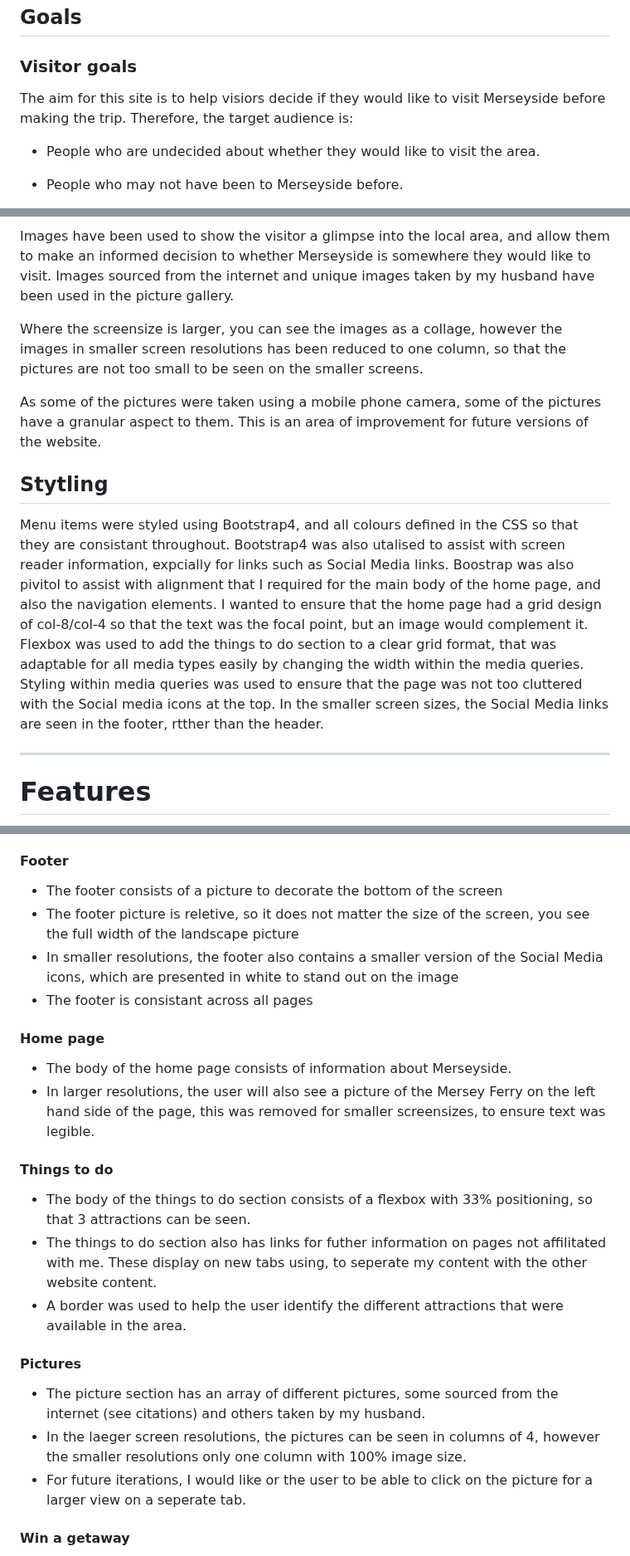
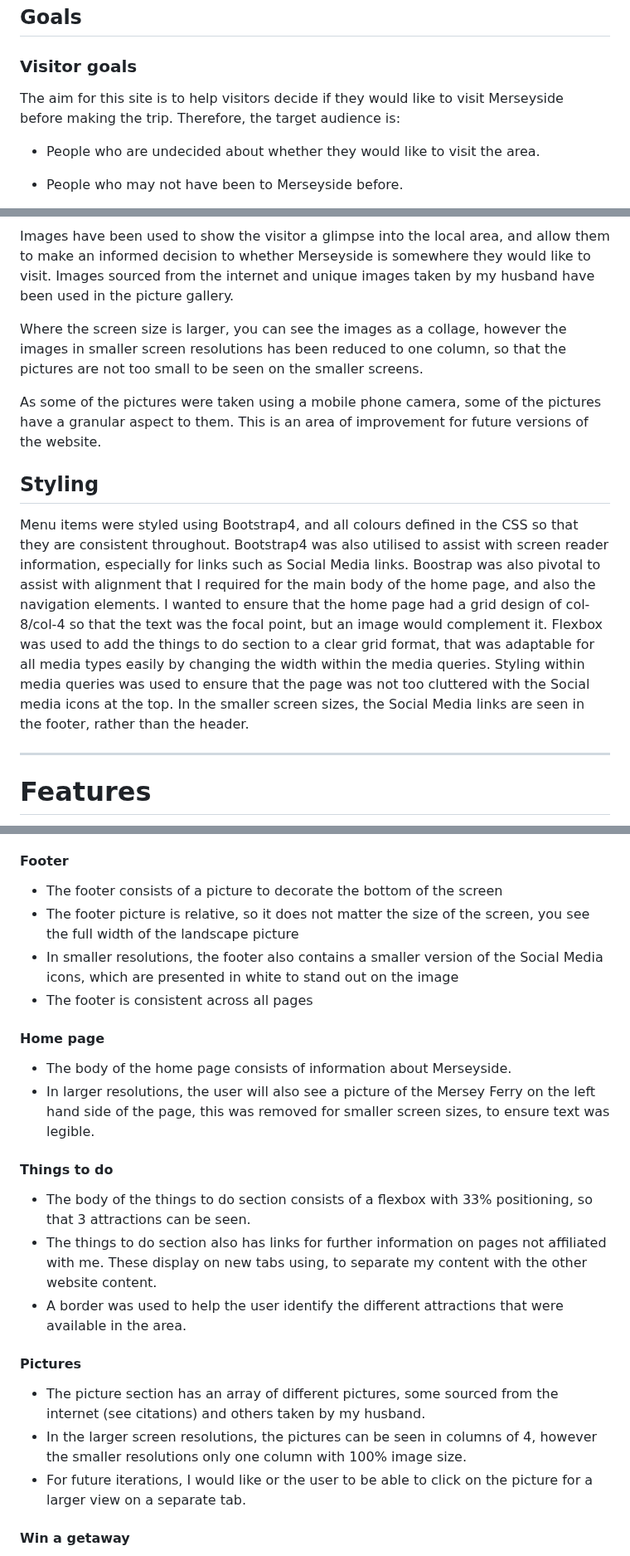
Before and after one commit to angielsteele/visitliverpool3, a Markdown page: README.md, 3 parts joined by grey strips. Shown at 83% size. GitHub-like rendering.

Commit message:
Update README.md
Spell check

```diff
--- a/README.md
+++ b/README.md
@@ -73,7 +73,7 @@
 
 ### Visitor goals
 
-The aim for this site is to help visiors decide if they would like to visit Merseyside before making the trip. Therefore, the target audience is:
+The aim for this site is to help visitors decide if they would like to visit Merseyside before making the trip. Therefore, the target audience is:
 
 - People who are undecided about whether they would like to visit the area.
 
@@ -203,17 +203,17 @@ As Mersyside is located on the Mersey estuary, I wanted the design to be nautica
 
 Images have been used to show the visitor a glimpse into the local area, and allow them to make an informed decision to whether Merseyside is somewhere they would like to visit. Images sourced from the internet and unique images taken by my husband have been used in the picture gallery.
 
-Where the screensize is larger, you can see the images as a collage, however the images in smaller screen resolutions has been reduced to one column, so that the pictures are not too small to be seen on the smaller screens.
+Where the screen size is larger, you can see the images as a collage, however the images in smaller screen resolutions has been reduced to one column, so that the pictures are not too small to be seen on the smaller screens.
 
 As some of the pictures were taken using a mobile phone camera, some of the pictures have a granular aspect to them. This is an area of improvement for future versions of the website.
 
-## Stytling
+## Styling
 
-Menu items were styled using Bootstrap4, and all colours defined in the CSS so that they are consistant throughout.
-Bootstrap4 was also utalised to assist with screen reader information, expcially for links such as Social Media links.
-Boostrap was also pivitol to assist with alignment that I required for the main body of the home page, and also the navigation elements. I wanted to ensure that the home page had a grid design of col-8/col-4 so that the text was the focal point, but an image would complement it.
+Menu items were styled using Bootstrap4, and all colours defined in the CSS so that they are consistent throughout.
+Bootstrap4 was also utilised to assist with screen reader information, especially for links such as Social Media links.
+Boostrap was also pivotal to assist with alignment that I required for the main body of the home page, and also the navigation elements. I wanted to ensure that the home page had a grid design of col-8/col-4 so that the text was the focal point, but an image would complement it.
 Flexbox was used to add the things to do section to a clear grid format, that was adaptable for all media types easily by changing the width within the media queries.
-Styling within media queries was used to ensure that the page was not too cluttered with the Social media icons at the top. In the smaller screen sizes, the Social Media links are seen in the footer, rtther than the header.
+Styling within media queries was used to ensure that the page was not too cluttered with the Social media icons at the top. In the smaller screen sizes, the Social Media links are seen in the footer, rather than the header.
 
 ----
 
@@ -233,26 +233,26 @@ Styling within media queries was used to ensure that the page was not too clutte
 #### Footer
 
 - The footer consists of a picture to decorate the bottom of the screen
-- The footer picture is reletive, so it does not matter the size of the screen, you see the full width of the landscape picture
+- The footer picture is relative, so it does not matter the size of the screen, you see the full width of the landscape picture
 - In smaller resolutions, the footer also contains a smaller version of the Social Media icons, which are presented in white to stand out on the image
-- The footer is consistant across all pages
+- The footer is consistent across all pages
 
 #### Home page
 
 - The body of the home page consists of information about Merseyside.
-- In larger resolutions, the user will also see a picture of the Mersey Ferry on the left hand side of the page, this was removed for smaller screensizes, to ensure text was legible.
+- In larger resolutions, the user will also see a picture of the Mersey Ferry on the left hand side of the page, this was removed for smaller screen sizes, to ensure text was legible.
 
 #### Things to do
 
 - The body of the things to do section consists of a flexbox with 33% positioning, so that 3 attractions can be seen.
-- The things to do section also has links for futher information on pages not affilitated with me. These display on new tabs using, to seperate my content with the other website content.
+- The things to do section also has links for further information on pages not affiliated with me. These display on new tabs using, to separate my content with the other website content.
 - A border was used to help the user identify the different attractions that were available in the area.
 
 #### Pictures
 
 - The picture section has an array of different pictures, some sourced from the internet (see citations) and others taken by my husband.
-- In the laeger screen resolutions, the pictures can be seen in columns of 4, however the smaller resolutions only one column with 100% image size.
-- For future iterations, I would like or the user to be able to click on the picture for a larger view on a seperate tab.
+- In the larger screen resolutions, the pictures can be seen in columns of 4, however the smaller resolutions only one column with 100% image size.
+- For future iterations, I would like or the user to be able to click on the picture for a larger view on a separate tab.
 
 #### Win a getaway
 
```
Also changed, not shown: other parts of README.md (+8 -8 lines).
